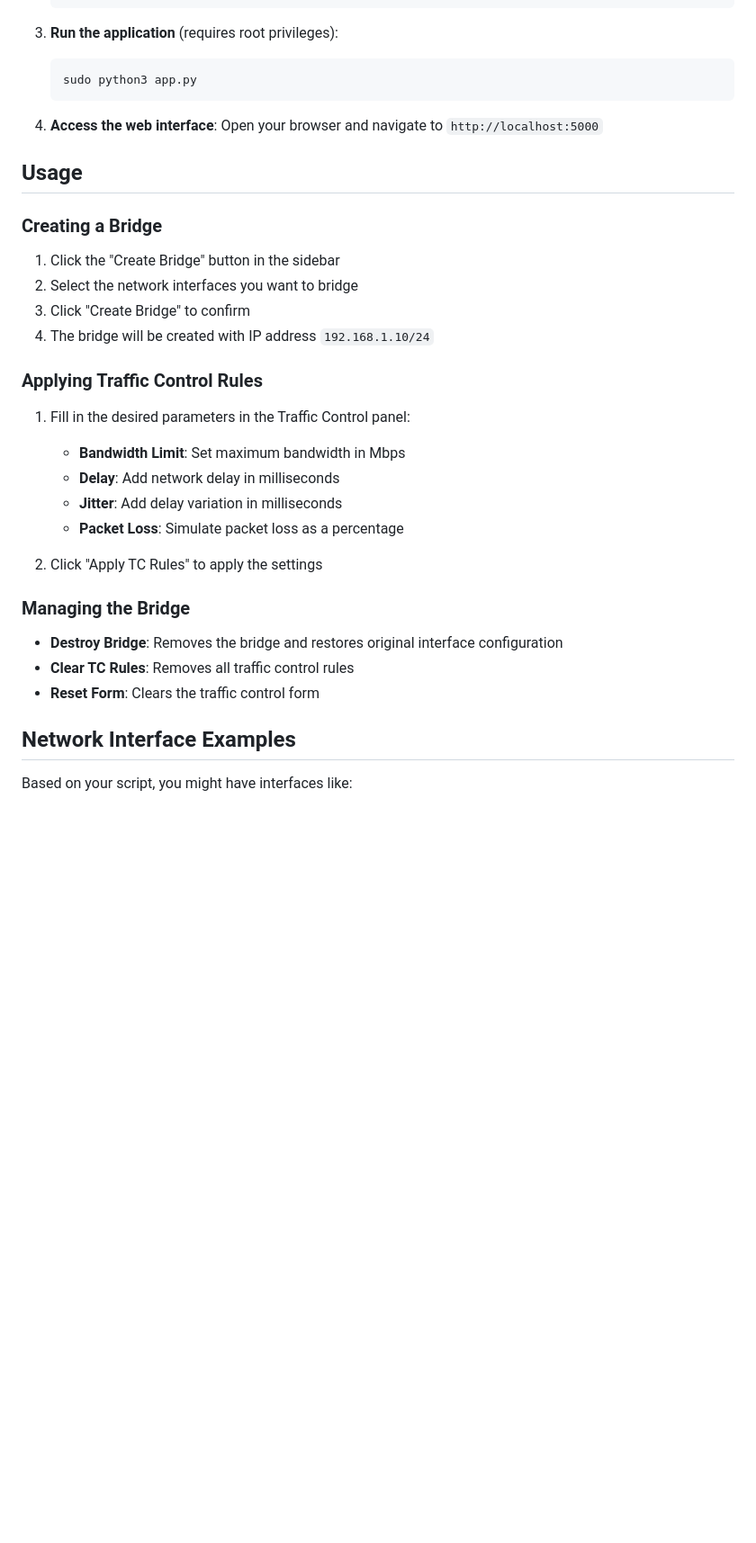
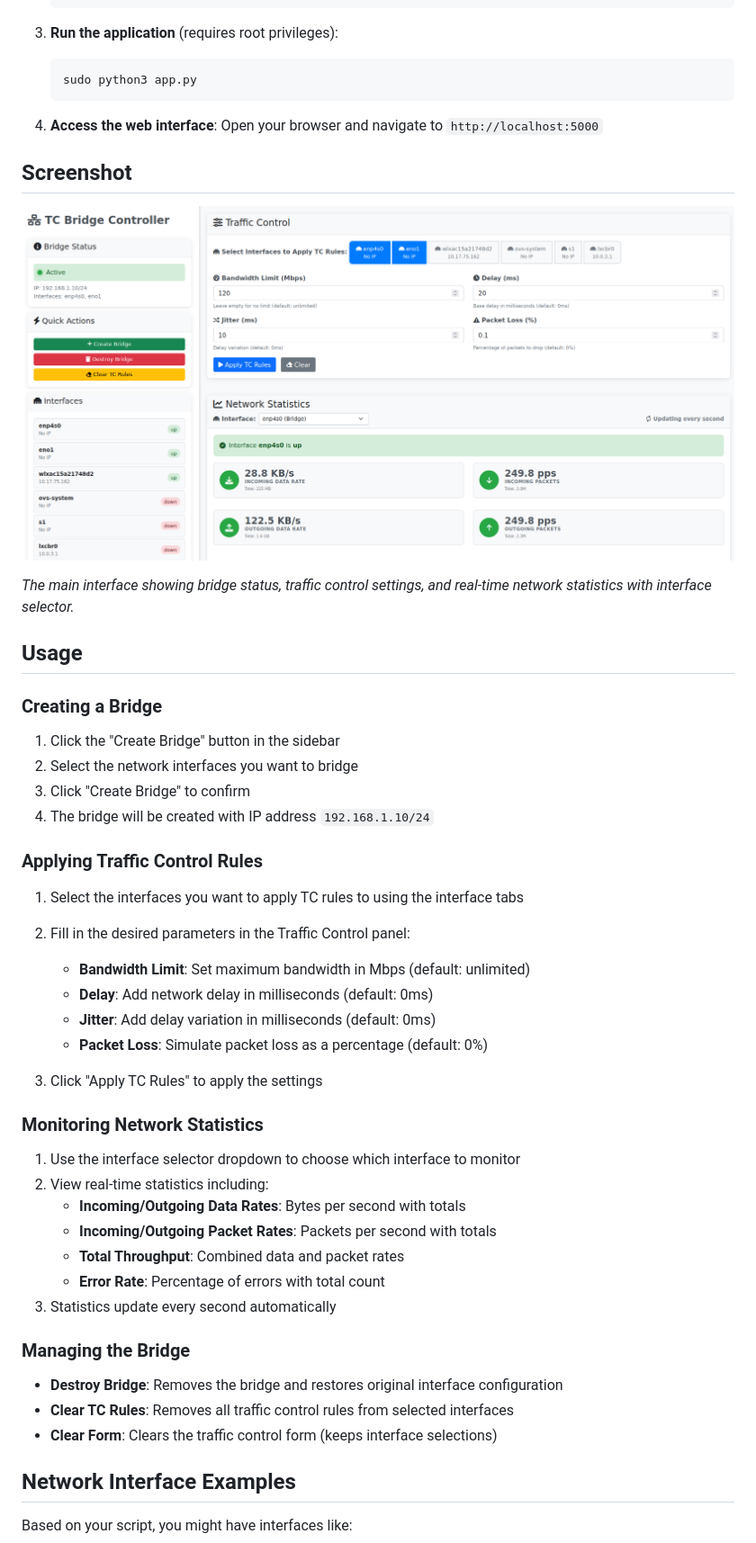
Before and after one commit to SoroushXYZ/tc-bridge-controller, a Markdown page: README.md, the part around the change printed below. Shown: that part at 90% size. Rendered like a GitHub page; pictures changed too: screenshot.png (added); blank space fills up the shorter version.

Commit message:
Update README with new features and add screenshot
- Add per-interface statistics and interface selector features
- Document new API endpoints for TC status and network stats
- Add default values for all TC parameters
- Include comprehensive usage instructions for monitoring
- Add project screenshot showing the modern UI
- Update project structure with new files

```diff
--- a/README.md
+++ b/README.md
@@ -40,6 +43,12 @@ A modern web-based UI for managing network bridges with traffic control (tc) fun
 4. **Access the web interface**:
    Open your browser and navigate to `http://localhost:5000`
 
+## Screenshot
+
+![TC Bridge Controller Interface](screenshot.png)
+
+*The main interface showing bridge status, traffic control settings, and real-time network statistics with interface selector.*
+
 ## Usage
 
 ### Creating a Bridge
@@ -51,19 +60,30 @@ A modern web-based UI for managing network bridges with traffic control (tc) fun
 
 ### Applying Traffic Control Rules
 
-1. Fill in the desired parameters in the Traffic Control panel:
-   - **Bandwidth Limit**: Set maximum bandwidth in Mbps
-   - **Delay**: Add network delay in milliseconds
-   - **Jitter**: Add delay variation in milliseconds
-   - **Packet Loss**: Simulate packet loss as a percentage
+1. Select the interfaces you want to apply TC rules to using the interface tabs
+2. Fill in the desired parameters in the Traffic Control panel:
+   - **Bandwidth Limit**: Set maximum bandwidth in Mbps (default: unlimited)
+   - **Delay**: Add network delay in milliseconds (default: 0ms)
+   - **Jitter**: Add delay variation in milliseconds (default: 0ms)
+   - **Packet Loss**: Simulate packet loss as a percentage (default: 0%)
 
-2. Click "Apply TC Rules" to apply the settings
+3. Click "Apply TC Rules" to apply the settings
+
+### Monitoring Network Statistics
+
+1. Use the interface selector dropdown to choose which interface to monitor
+2. View real-time statistics including:
+   - **Incoming/Outgoing Data Rates**: Bytes per second with totals
+   - **Incoming/Outgoing Packet Rates**: Packets per second with totals
+   - **Total Throughput**: Combined data and packet rates
+   - **Error Rate**: Percentage of errors with total count
+3. Statistics update every second automatically
 
 ### Managing the Bridge
 
 - **Destroy Bridge**: Removes the bridge and restores original interface configuration
-- **Clear TC Rules**: Removes all traffic control rules
-- **Reset Form**: Clears the traffic control form
+- **Clear TC Rules**: Removes all traffic control rules from selected interfaces
+- **Clear Form**: Clears the traffic control form (keeps interface selections)
 
 ## Network Interface Examples
 
```
Also changed, not shown: other parts of README.md (+10 -1 lines).
